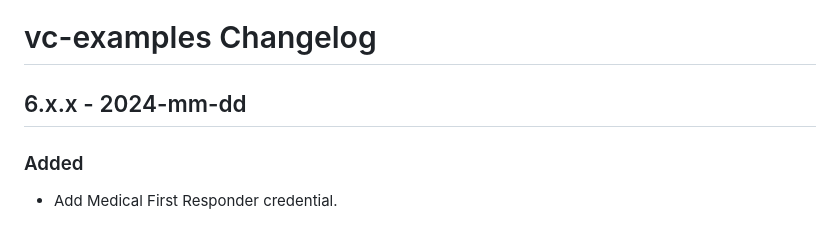
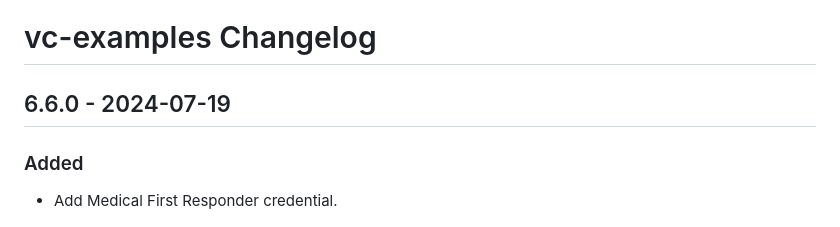
Before and after one commit to credential-handler/vc-examples, a Markdown page: CHANGELOG.md, the part around the change. GitHub-like rendering.

Commit message:
Update changelog.

```diff
--- a/CHANGELOG.md
+++ b/CHANGELOG.md
@@ -1,6 +1,6 @@
 # vc-examples Changelog
 
-## 6.x.x - 2024-mm-dd
+## 6.6.0 - 2024-07-19
 
 ### Added
 - Add Medical First Responder credential.
```
